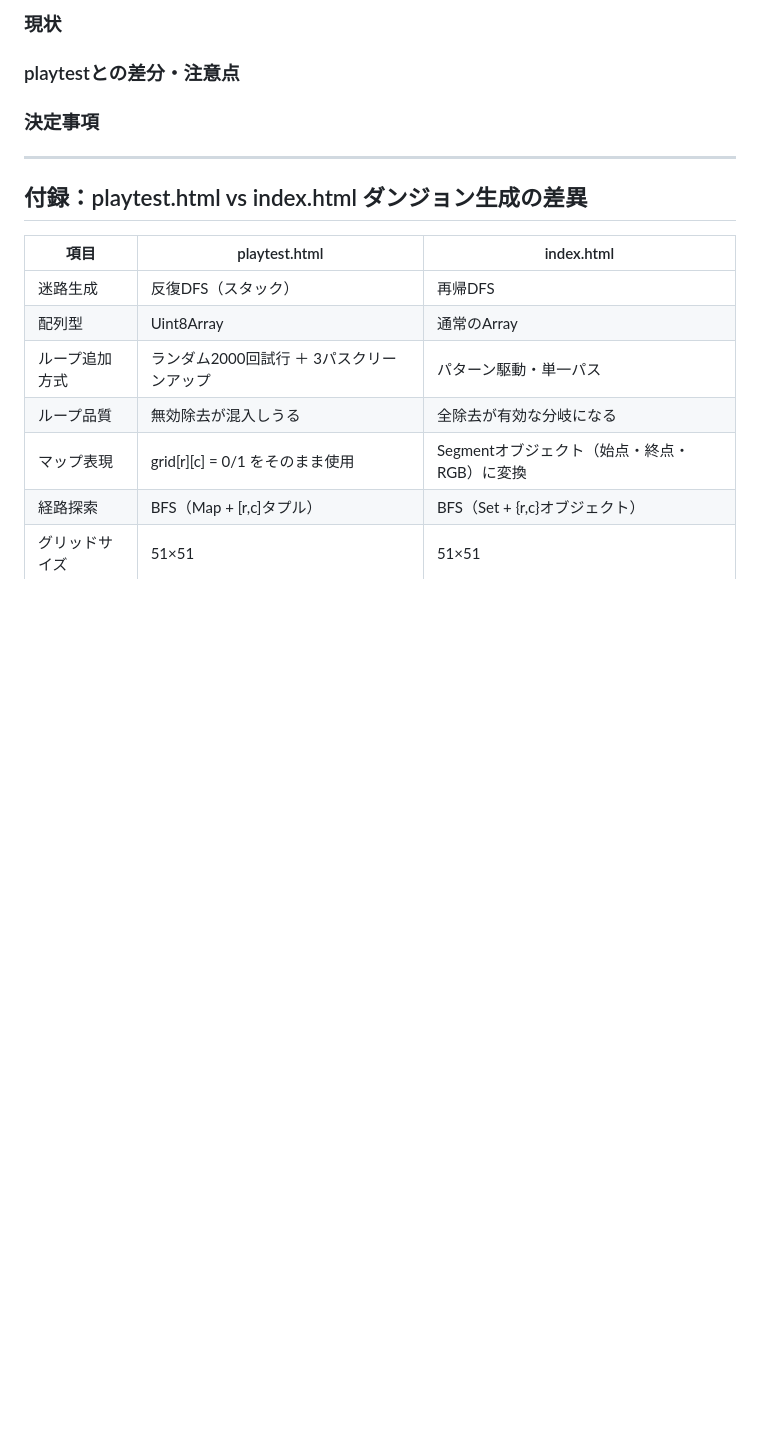
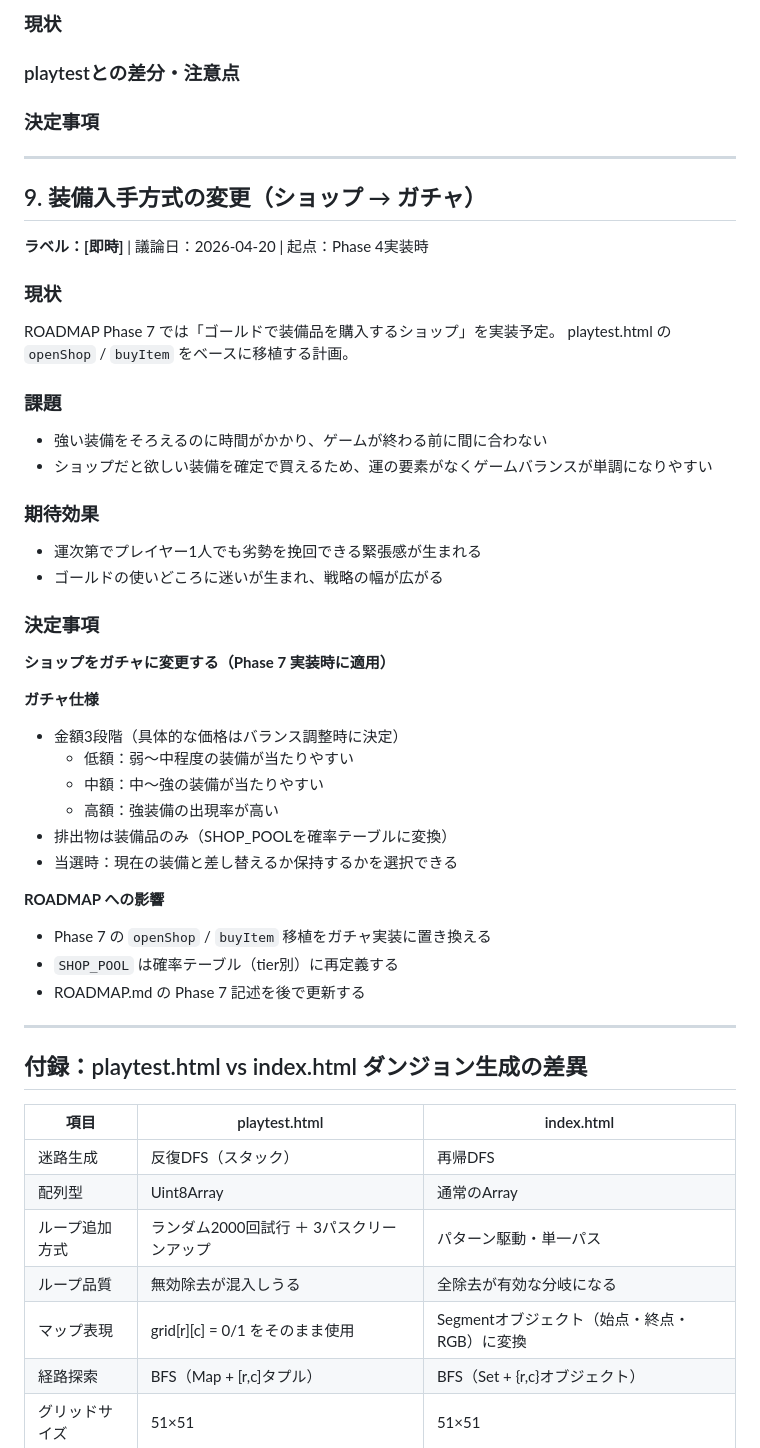
Before and after one commit to shioa2006-game/3d_Dungeon, a Markdown page: IMPL_NOTES.md, the part around the change. Rendered like a GitHub page; blank space fills up the shorter version.

Commit message:
Add IMPL_NOTES ##9: change equipment system from shop to gacha
https://claude.ai/code/session_01KmBvPcwfvng33KjwrLBAZM

```diff
--- a/IMPL_NOTES.md
+++ b/IMPL_NOTES.md
@@ -194,6 +194,44 @@ const PALETTE_GOBLIN = { 1:'#2d2d2d', 2:'#6abf4b', 3:'#4a8f30', 4:'#fff' };
 
 ---
 
+## 9. 装備入手方式の変更（ショップ → ガチャ）
+
+**ラベル：[即時]** | 議論日：2026-04-20 | 起点：Phase 4実装時
+
+### 現状
+
+ROADMAP Phase 7 では「ゴールドで装備品を購入するショップ」を実装予定。
+playtest.html の `openShop` / `buyItem` をベースに移植する計画。
+
+### 課題
+
+- 強い装備をそろえるのに時間がかかり、ゲームが終わる前に間に合わない
+- ショップだと欲しい装備を確定で買えるため、運の要素がなくゲームバランスが単調になりやすい
+
+### 期待効果
+
+- 運次第でプレイヤー1人でも劣勢を挽回できる緊張感が生まれる
+- ゴールドの使いどころに迷いが生まれ、戦略の幅が広がる
+
+### 決定事項
+
+**ショップをガチャに変更する（Phase 7 実装時に適用）**
+
+**ガチャ仕様**
+- 金額3段階（具体的な価格はバランス調整時に決定）
+  - 低額：弱〜中程度の装備が当たりやすい
+  - 中額：中〜強の装備が当たりやすい
+  - 高額：強装備の出現率が高い
+- 排出物は装備品のみ（SHOP_POOLを確率テーブルに変換）
+- 当選時：現在の装備と差し替えるか保持するかを選択できる
+
+**ROADMAP への影響**
+- Phase 7 の `openShop` / `buyItem` 移植をガチャ実装に置き換える
+- `SHOP_POOL` は確率テーブル（tier別）に再定義する
+- ROADMAP.md の Phase 7 記述を後で更新する
+
+---
+
 ## 付録：playtest.html vs index.html ダンジョン生成の差異
 
 | 項目 | playtest.html | index.html |
```
